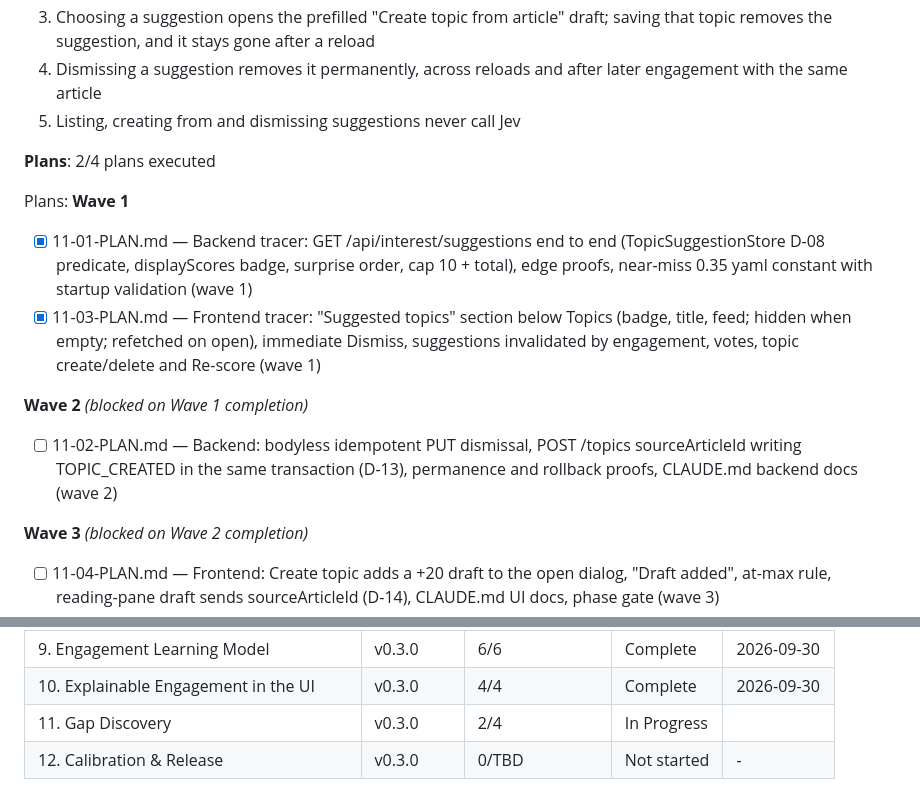
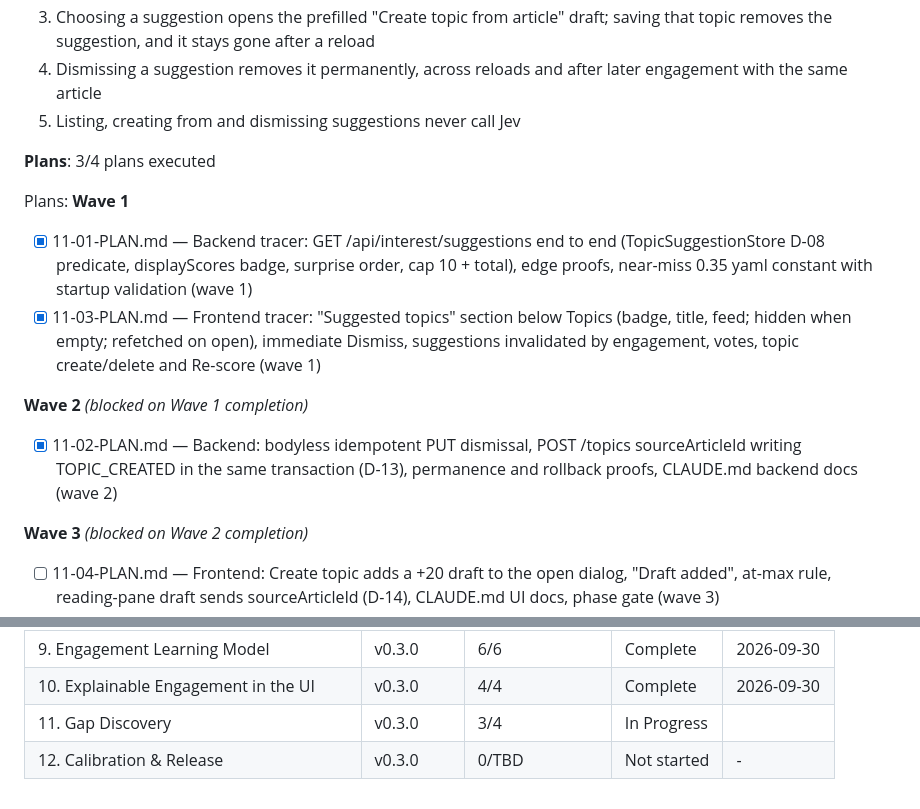
Before and after one commit to sbartram/myfeeder, a Markdown page: .planning/ROADMAP.md, 2 parts joined by grey strips. GitHub-like rendering.

Commit message:
docs(phase-11): update tracking after wave 2

```diff
--- a/.planning/ROADMAP.md
+++ b/.planning/ROADMAP.md
@@ -167,7 +167,7 @@ Plans:
   4. Dismissing a suggestion removes it permanently, across reloads and after later engagement with the same article
   5. Listing, creating from and dismissing suggestions never call Jev
 
-**Plans**: 2/4 plans executed
+**Plans**: 3/4 plans executed
 
 Plans:
 **Wave 1**
@@ -175,7 +175,7 @@ Plans:
 - [x] 11-03-PLAN.md — Frontend tracer: "Suggested topics" section below Topics (badge, title, feed; hidden when empty; refetched on open), immediate Dismiss, suggestions invalidated by engagement, votes, topic create/delete and Re-score (wave 1)
 
 **Wave 2** *(blocked on Wave 1 completion)*
-- [ ] 11-02-PLAN.md — Backend: bodyless idempotent PUT dismissal, POST /topics sourceArticleId writing TOPIC_CREATED in the same transaction (D-13), permanence and rollback proofs, CLAUDE.md backend docs (wave 2)
+- [x] 11-02-PLAN.md — Backend: bodyless idempotent PUT dismissal, POST /topics sourceArticleId writing TOPIC_CREATED in the same transaction (D-13), permanence and rollback proofs, CLAUDE.md backend docs (wave 2)
 
 **Wave 3** *(blocked on Wave 2 completion)*
 - [ ] 11-04-PLAN.md — Frontend: Create topic adds a +20 draft to the open dialog, "Draft added", at-max rule, reading-pane draft sends sourceArticleId (D-14), CLAUDE.md UI docs, phase gate (wave 3)
@@ -223,5 +223,5 @@ Phases execute in numeric order: 8 → 9 → 10 → 11 → 12 (Phase 11 depends
 | 8. Engagement Capture | v0.3.0 | 5/5 | Complete    | 2026-09-30 |
 | 9. Engagement Learning Model | v0.3.0 | 6/6 | Complete    | 2026-09-30 |
 | 10. Explainable Engagement in the UI | v0.3.0 | 4/4 | Complete    | 2026-09-30 |
-| 11. Gap Discovery | v0.3.0 | 2/4 | In Progress|  |
+| 11. Gap Discovery | v0.3.0 | 3/4 | In Progress|  |
 | 12. Calibration & Release | v0.3.0 | 0/TBD | Not started | - |
```
Also changed, not shown: .planning/STATE.md (+5 -5 lines).
